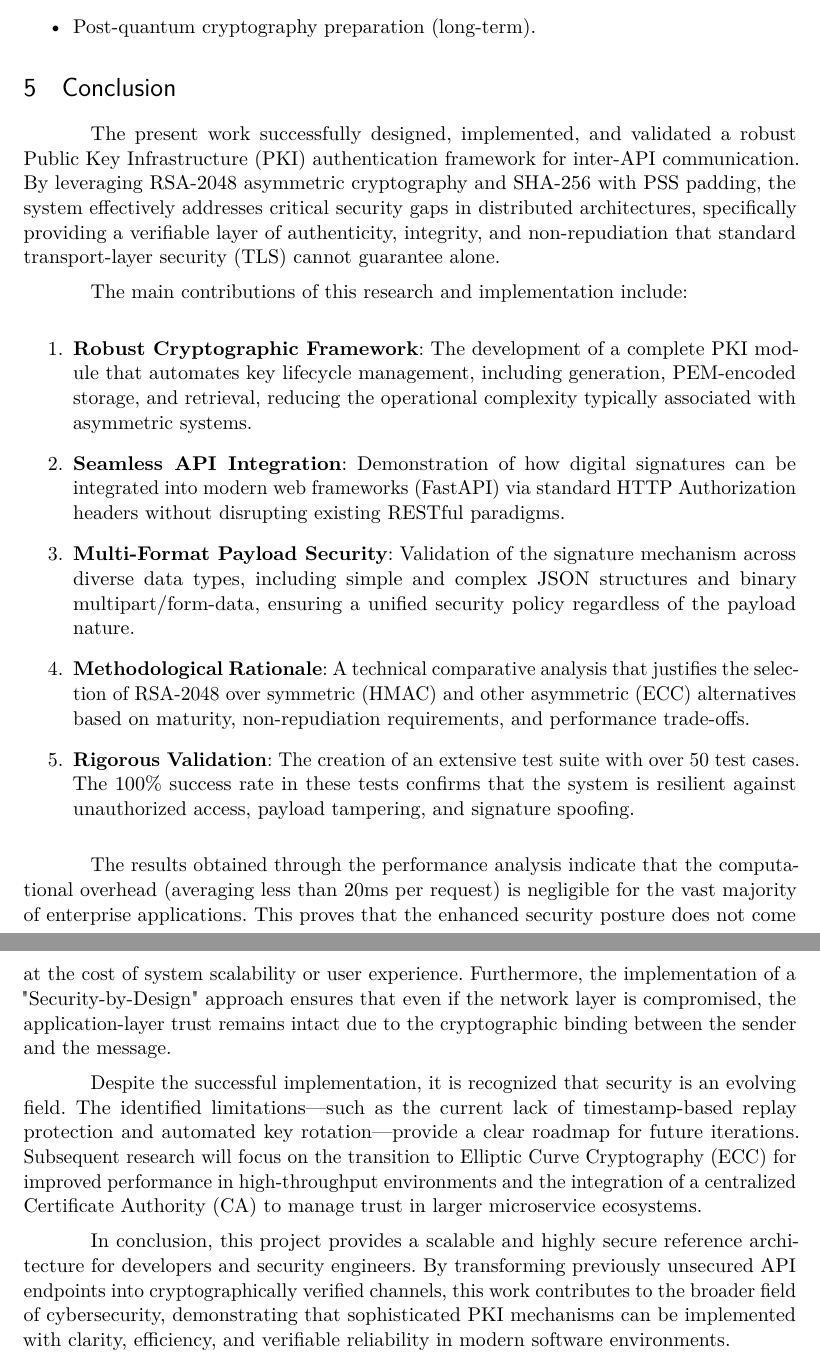
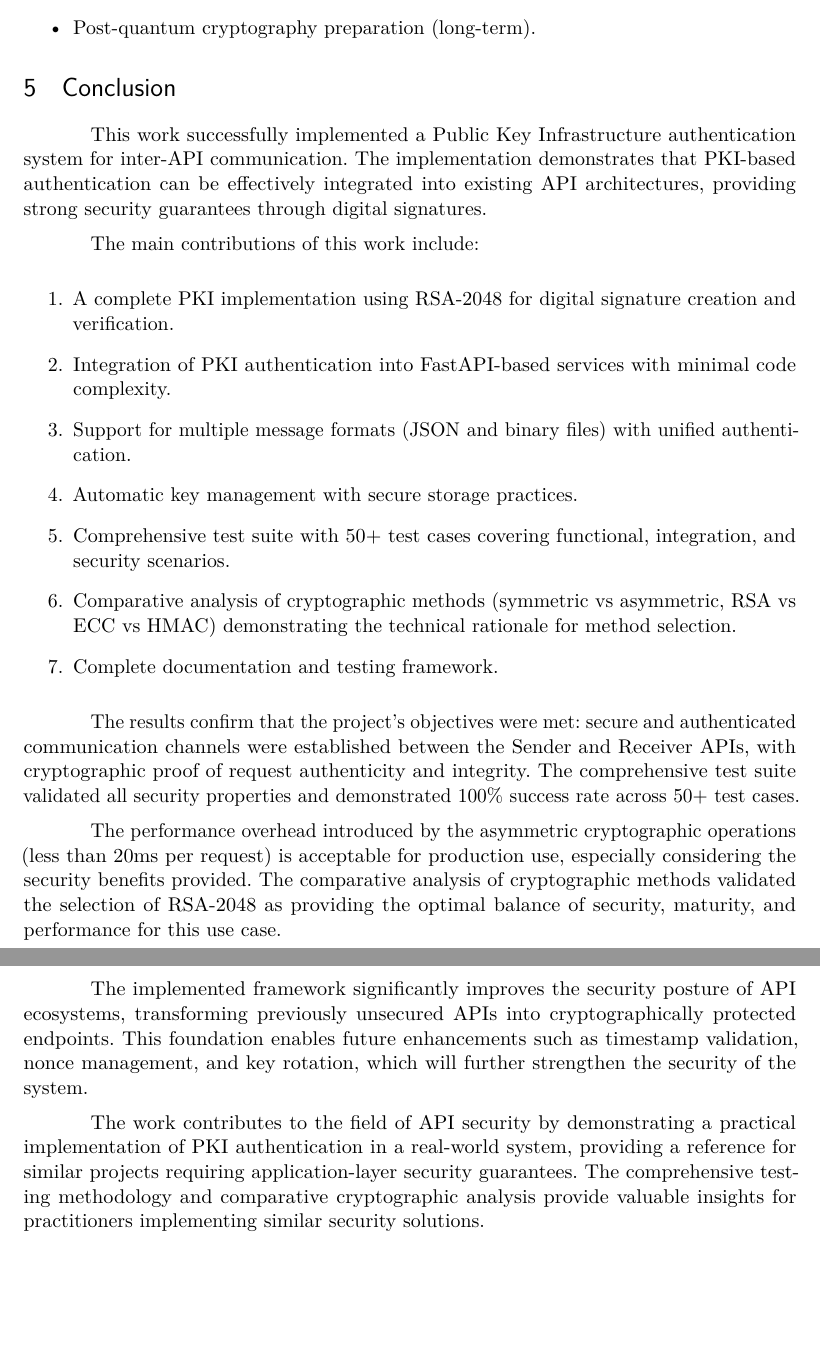
Before and after one commit to Inteli-College/2025-2A-T22-G103-PUBLICO, a LaTeX thesis (artigo/article.tex): two parts of pages 12 and 13 of 13, joined at a grey line, cut so that both start at the same text, the shorter picture padded with empty space. Compiled offline with pdfLaTeX.

Commit message:
Revert "update: arcticle"
This reverts commit 8936e06d6f9d0762b1ab36bfa892ef9136beeb57.

```diff
--- a/artigo/article.tex
+++ b/artigo/article.tex
@@ -582,30 +582,29 @@ Future enhancements will address these limitations by implementing:
 % ----------------------------------------------------------
 % Conclusion
 % ----------------------------------------------------------
-% ----------------------------------------------------------
-% Conclusion
-% ----------------------------------------------------------
 \section{Conclusion}
 \addcontentsline{toc}{section}{Conclusion}
 
-The present work successfully designed, implemented, and validated a robust Public Key Infrastructure (PKI) authentication framework for inter-API communication. By leveraging RSA-2048 asymmetric cryptography and SHA-256 with PSS padding, the system effectively addresses critical security gaps in distributed architectures, specifically providing a verifiable layer of authenticity, integrity, and non-repudiation that standard transport-layer security (TLS) cannot guarantee alone.
+This work successfully implemented a Public Key Infrastructure authentication system for inter-API communication. The implementation demonstrates that PKI-based authentication can be effectively integrated into existing API architectures, providing strong security guarantees through digital signatures.
 
-The main contributions of this research and implementation include:
+The main contributions of this work include:
 
 \begin{enumerate}
-    \item \textbf{Robust Cryptographic Framework}: The development of a complete PKI module that automates key lifecycle management, including generation, PEM-encoded storage, and retrieval, reducing the operational complexity typically associated with asymmetric systems.
-    \item \textbf{Seamless API Integration}: Demonstration of how digital signatures can be integrated into modern web frameworks (FastAPI) via standard HTTP Authorization headers without disrupting existing RESTful paradigms.
-    \item \textbf{Multi-Format Payload Security}: Validation of the signature mechanism across diverse data types, including simple and complex JSON structures and binary multipart/form-data, ensuring a unified security policy regardless of the payload nature.
-    \item \textbf{Methodological Rationale}: A technical comparative analysis that justifies the selection of RSA-2048 over symmetric (HMAC) and other asymmetric (ECC) alternatives based on maturity, non-repudiation requirements, and performance trade-offs.
-    \item \textbf{Rigorous Validation}: The creation of an extensive test suite with over 50 test cases. The 100\% success rate in these tests confirms that the system is resilient against unauthorized access, payload tampering, and signature spoofing.
+	\item A complete PKI implementation using RSA-2048 for digital signature creation and verification.
+	\item Integration of PKI authentication into FastAPI-based services with minimal code complexity.
+	\item Support for multiple message formats (JSON and binary files) with unified authentication.
+	\item Automatic key management with secure storage practices.
+	\item Comprehensive test suite with 50+ test cases covering functional, integration, and security scenarios.
+	\item Comparative analysis of cryptographic methods (symmetric vs asymmetric, RSA vs ECC vs HMAC) demonstrating the technical rationale for method selection.
+	\item Complete documentation and testing framework.
 \end{enumerate}
 
+The results confirm that the project's objectives were met: secure and authenticated communication channels were established between the Sender and Receiver APIs, with cryptographic proof of request authenticity and integrity. The comprehensive test suite validated all security properties and demonstrated 100\% success rate across 50+ test cases.
 
+The performance overhead introduced by the asymmetric cryptographic operations (less than 20ms per request) is acceptable for production use, especially considering the security benefits provided. The comparative analysis of cryptographic methods validated the selection of RSA-2048 as providing the optimal balance of security, maturity, and performance for this use case.
 
-The results obtained through the performance analysis indicate that the computational overhead (averaging less than 20ms per request) is negligible for the vast majority of enterprise applications. This proves that the enhanced security posture does not come at the cost of system scalability or user experience. Furthermore, the implementation of a "Security-by-Design" approach ensures that even if the network layer is compromised, the application-layer trust remains intact due to the cryptographic binding between the sender and the message.
+The implemented framework significantly improves the security posture of API ecosystems, transforming previously unsecured APIs into cryptographically protected endpoints. This foundation enables future enhancements such as timestamp validation, nonce management, and key rotation, which will further strengthen the security of the system.
 
-Despite the successful implementation, it is recognized that security is an evolving field. The identified limitations—such as the current lack of timestamp-based replay protection and automated key rotation—provide a clear roadmap for future iterations. Subsequent research will focus on the transition to Elliptic Curve Cryptography (ECC) for improved performance in high-throughput environments and the integration of a centralized Certificate Authority (CA) to manage trust in larger microservice ecosystems.
-
-In conclusion, this project provides a scalable and highly secure reference architecture for developers and security engineers. By transforming previously unsecured API endpoints into cryptographically verified channels, this work contributes to the broader field of cybersecurity, demonstrating that sophisticated PKI mechanisms can be implemented with clarity, efficiency, and verifiable reliability in modern software environments.
+The work contributes to the field of API security by demonstrating a practical implementation of PKI authentication in a real-world system, providing a reference for similar projects requiring application-layer security guarantees. The comprehensive testing methodology and comparative cryptographic analysis provide valuable insights for practitioners implementing similar security solutions.
 
 \end{document}
```
Also changed, not shown: artigo/article.pdf.
